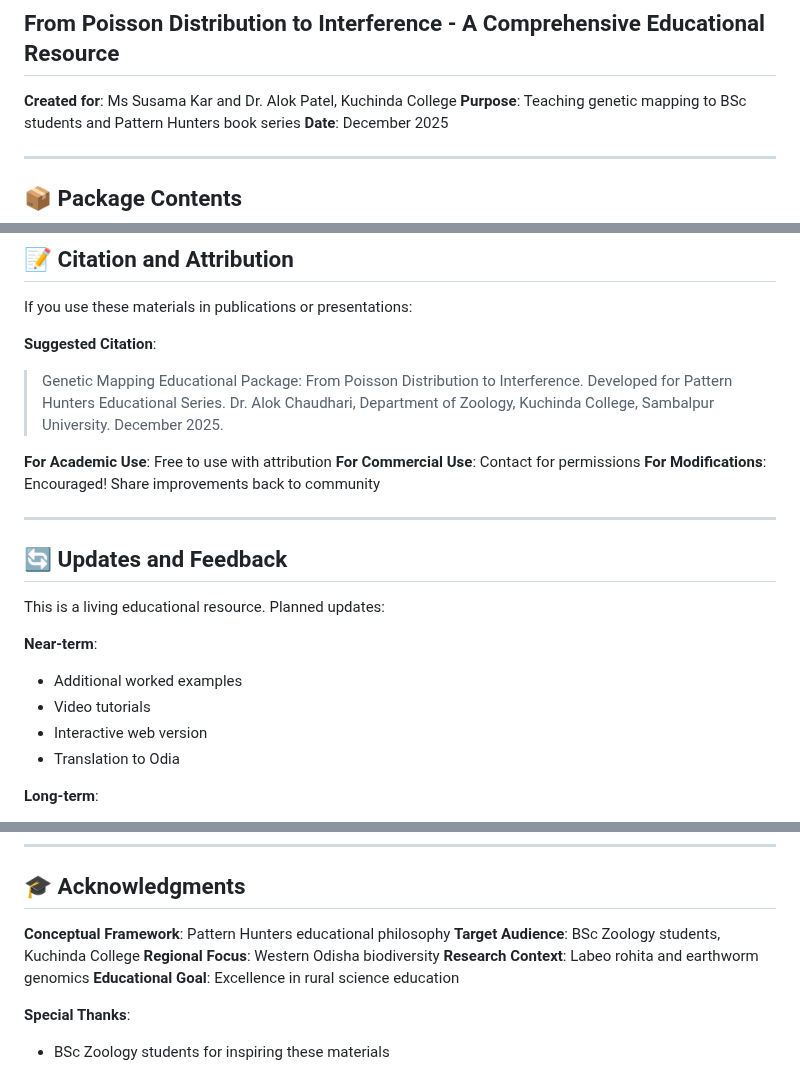
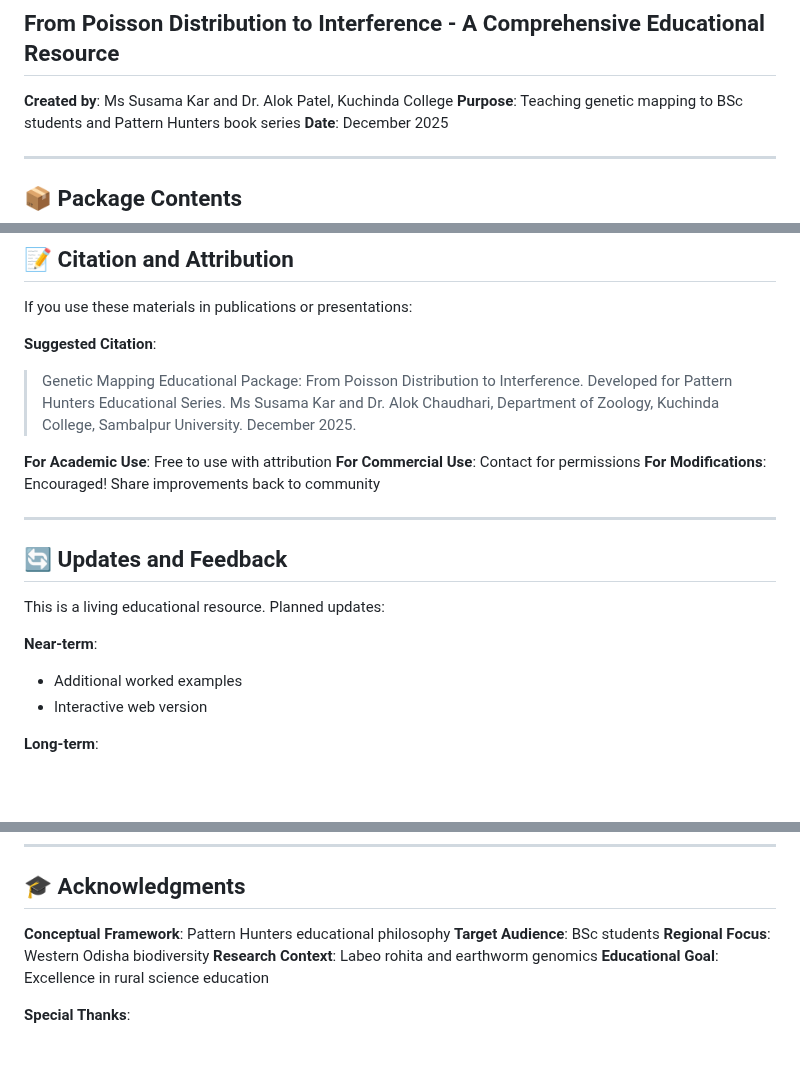
Before and after one commit to The-Pattern-Hunter/principles-of-genetics-interactive, a Markdown page: guides/MASTER_INDEX.md, 3 parts joined by grey strips. Drawn GitHub-style; blank space fills up the shorter version.

```diff
--- a/guides/MASTER_INDEX.md
+++ b/guides/MASTER_INDEX.md
@@ -2,7 +2,7 @@
 
 ## From Poisson Distribution to Interference - A Comprehensive Educational Resource
 
-**Created for**: Ms Susama Kar and Dr. Alok Patel, Kuchinda College
+**Created by**: Ms Susama Kar and Dr. Alok Patel, Kuchinda College
 **Purpose**: Teaching genetic mapping to BSc students and Pattern Hunters book series
 **Date**: December 2025
 
@@ -473,7 +473,7 @@ If you use these materials in publications or presentations:
 **Suggested Citation**:
 > Genetic Mapping Educational Package: From Poisson Distribution to Interference.
 > Developed for Pattern Hunters Educational Series.
-> Dr. Alok Chaudhari, Department of Zoology, Kuchinda College,
+> Ms Susama Kar and Dr. Alok Chaudhari, Department of Zoology, Kuchinda College,
 > Sambalpur University. December 2025.
 
 **For Academic Use**: Free to use with attribution
@@ -488,9 +488,8 @@ This is a living educational resource. Planned updates:
 
 **Near-term**:
 - Additional worked examples
-- Video tutorials
 - Interactive web version
-- Translation to Odia
+
 
 **Long-term**:
 - Four-point cross analysis
@@ -509,7 +508,7 @@ This is a living educational resource. Planned updates:
 ## 🎓 Acknowledgments
 
 **Conceptual Framework**: Pattern Hunters educational philosophy
-**Target Audience**: BSc Zoology students, Kuchinda College
+**Target Audience**: BSc  students
 **Regional Focus**: Western Odisha biodiversity
 **Research Context**: Labeo rohita and earthworm genomics
 **Educational Goal**: Excellence in rural science education
```
